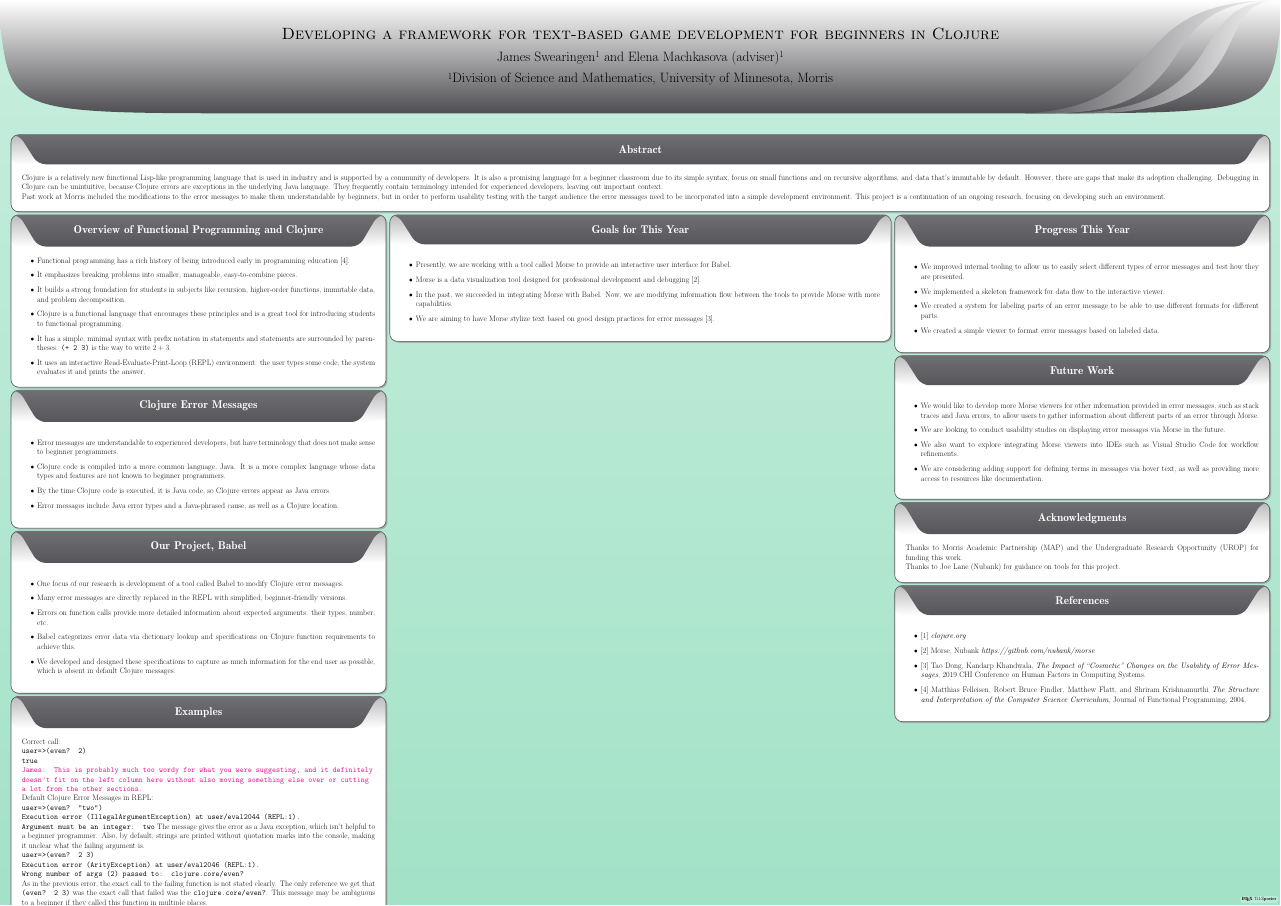
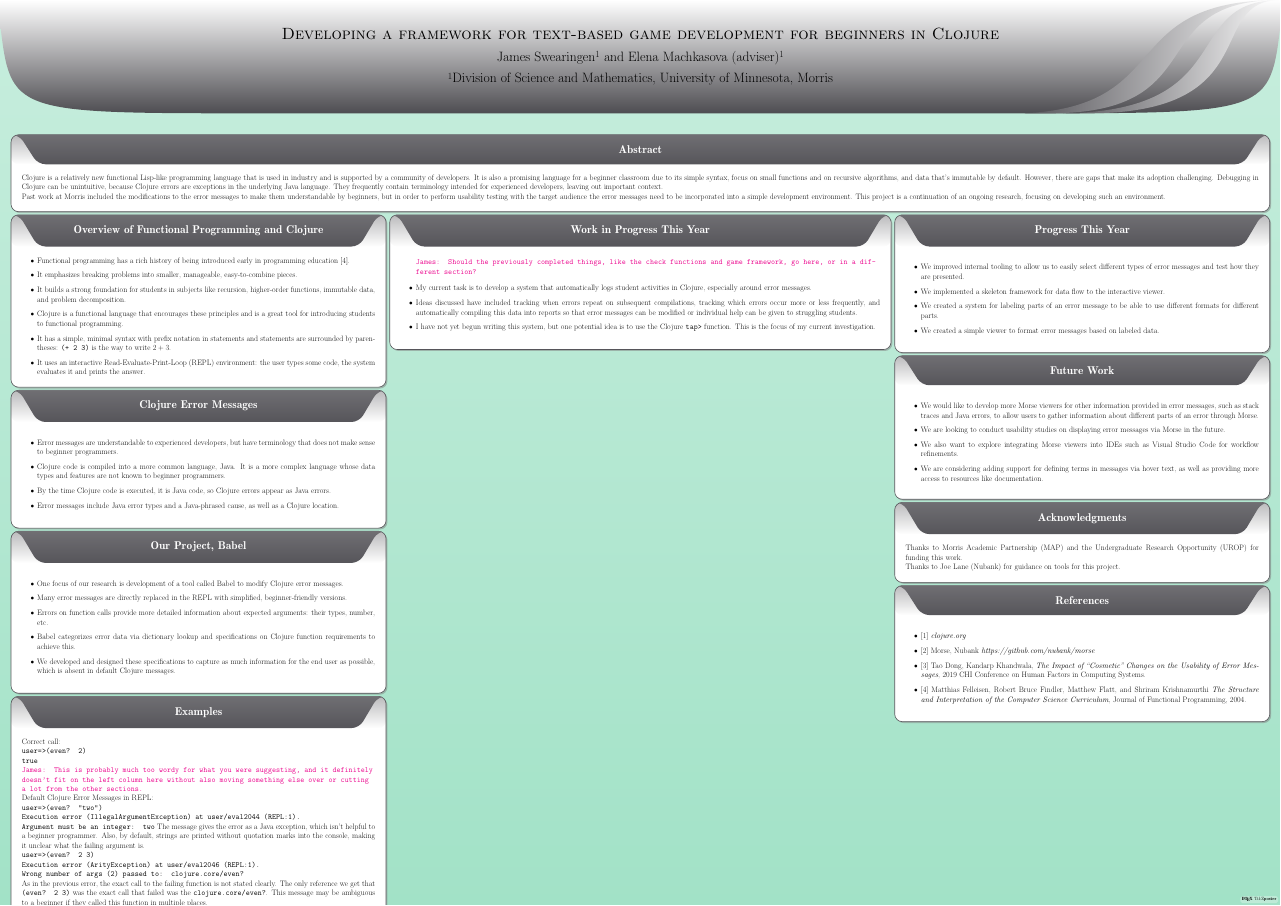
Before and after one commit to Clojure-Intro-Course/URSandMICSPosters2026, a LaTeX poster (MICS.tex): the whole page. Compiled offline with pdfLaTeX; a LaTeX package or settings file that is missing is left out.

Commit message:
first few bullet points in work in progress section

```diff
--- a/MICS.tex
+++ b/MICS.tex
@@ -128,12 +128,12 @@ The specific function call is stated in the error message, and the statement abo
 }
 
 \column{0.4}
- \block{Goals for This Year}{
+ \block{Work in Progress This Year}{
     \begin{itemize}
-        \item Presently, we are working with a tool called Morse to provide an interactive user interface for Babel.
-        \item Morse is a data visualization tool designed for professional development and debugging [2].
-        \item In the past, we succeeded in integrating Morse with Babel. Now, we are modifying information flow between the tools to provide Morse with more capabilities.
-        \item We are aiming to have Morse stylize text based on good design practices for error messages [3].
+        \jscomment{Should the previously completed things, like the check functions and game framework, go here, or in a different section?}
+        \item My current task is to develop a system that automatically logs student activities in Clojure, especially around error messages.
+        \item Ideas discussed have included tracking when errors repeat on subsequent compilations, tracking which errors occur more or less frequently, and automatically compiling this data into reports so that error messages can be modified or individual help can be given to struggling students.
+        \item I have not yet begun writing this system, but one potential idea is to use the Clojure \texttt{tap>} function. This is the focus of my current investigation.
     \end{itemize}
     }
 
```
